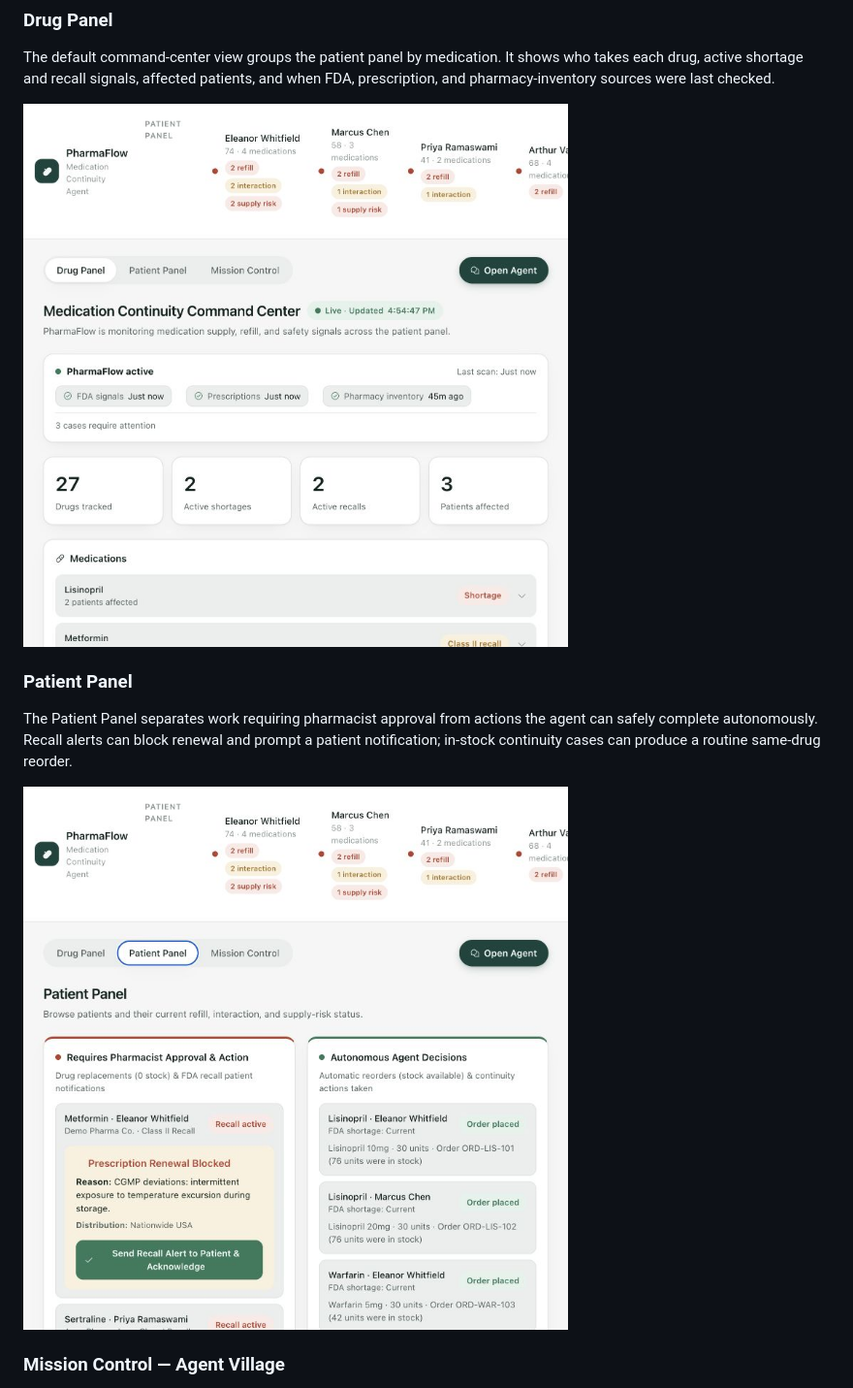
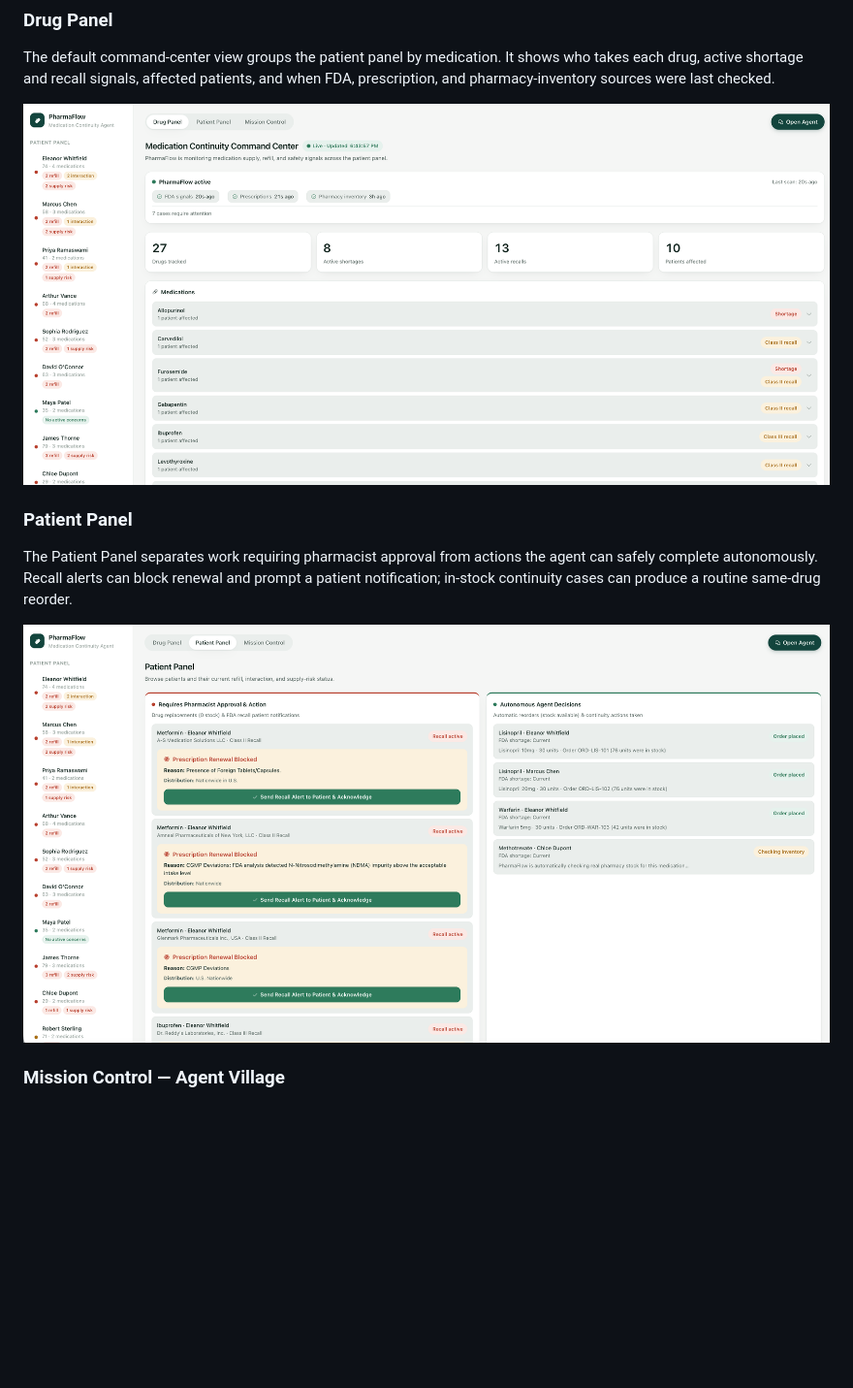
Before and after one commit to ramyavelaga9/pharmaflow, a Markdown page: README.md, the part around one of its changes. Shown at 97% size. Drawn GitHub-style; pictures changed too: docs/screenshots/drug-panel.jpg (deleted), docs/screenshots/drug-panel.png (added), docs/screenshots/patient-panel.jpg (deleted); blank space fills up the shorter version.

Commit message:
docs: update README screenshots
Co-Authored-By: Claude Sonnet 5 <noreply@anthropic.com>
Claude-Session: https://claude.ai/code/session_013LiasVX18vZkUGZ5jB427B

```diff
--- a/README.md
+++ b/README.md
@@ -12,13 +12,13 @@ The project is built on [TrueForge](https://github.com/truefoundry/trueforge), t
 
 The default command-center view groups the patient panel by medication. It shows who takes each drug, active shortage and recall signals, affected patients, and when FDA, prescription, and pharmacy-inventory sources were last checked.
 
-![PharmaFlow Drug Panel](docs/screenshots/drug-panel.jpg)
+![PharmaFlow Drug Panel](docs/screenshots/drug-panel.png)
 
 ### Patient Panel
 
 The Patient Panel separates work requiring pharmacist approval from actions the agent can safely complete autonomously. Recall alerts can block renewal and prompt a patient notification; in-stock continuity cases can produce a routine same-drug reorder.
 
-![PharmaFlow Patient Panel](docs/screenshots/patient-panel.jpg)
+![PharmaFlow Patient Panel](docs/screenshots/patient-panel.png)
 
 ### Mission Control — Agent Village
 
```
Also changed, not shown: other parts of README.md (+1 -1 lines), docs/screenshots/mission-control.jpg (deleted), docs/screenshots/mission-control.png (added).
